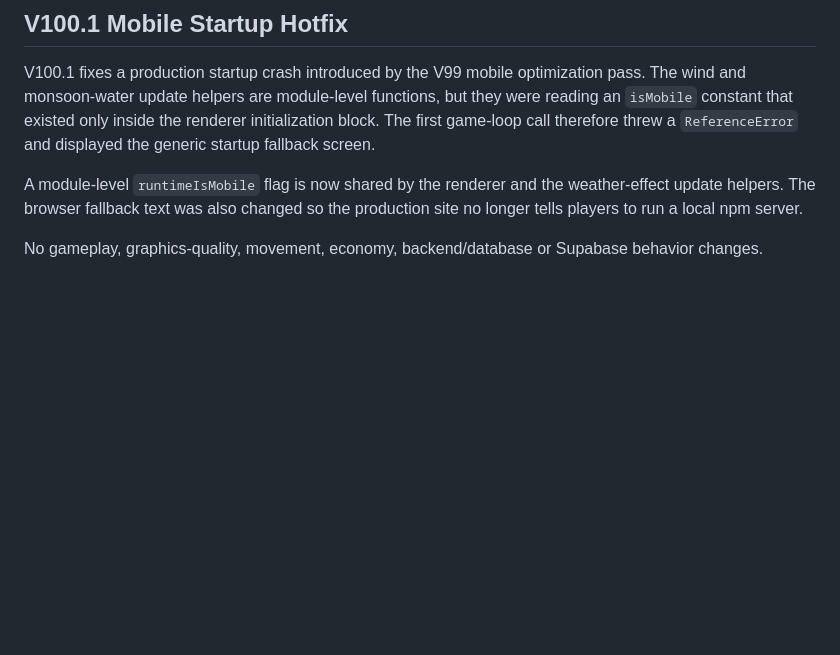
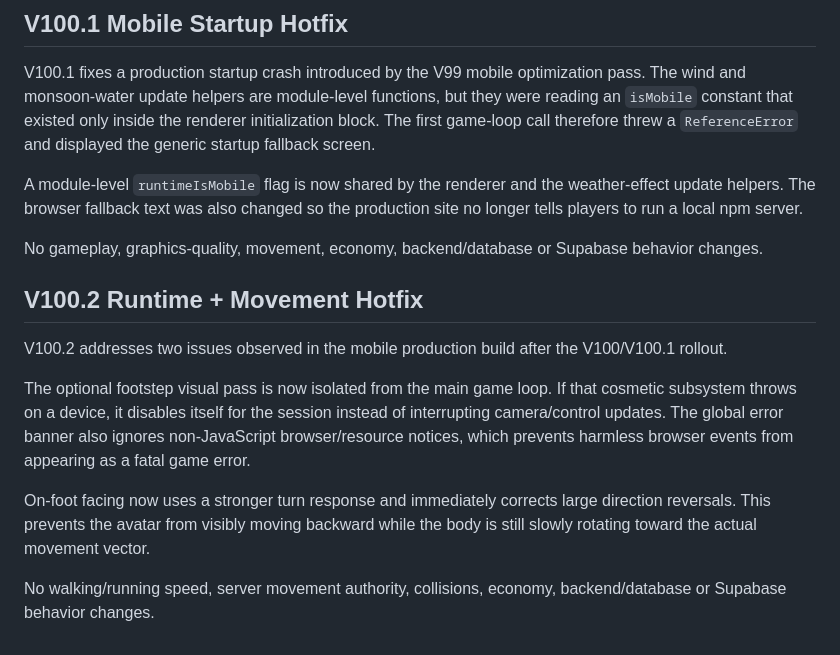
Before and after one commit to Dreamliker007/Kerala-Play, a Markdown page: README.md, the part around the change. Rendered like a GitHub page; blank space fills up the shorter version.

Commit message:
docs: document v100.2 runtime movement hotfix

```diff
--- a/README.md
+++ b/README.md
@@ -535,3 +535,14 @@ V100.1 fixes a production startup crash introduced by the V99 mobile optimizatio
 A module-level `runtimeIsMobile` flag is now shared by the renderer and the weather-effect update helpers. The browser fallback text was also changed so the production site no longer tells players to run a local npm server.
 
 No gameplay, graphics-quality, movement, economy, backend/database or Supabase behavior changes.
+
+
+## V100.2 Runtime + Movement Hotfix
+
+V100.2 addresses two issues observed in the mobile production build after the V100/V100.1 rollout.
+
+The optional footstep visual pass is now isolated from the main game loop. If that cosmetic subsystem throws on a device, it disables itself for the session instead of interrupting camera/control updates. The global error banner also ignores non-JavaScript browser/resource notices, which prevents harmless browser events from appearing as a fatal game error.
+
+On-foot facing now uses a stronger turn response and immediately corrects large direction reversals. This prevents the avatar from visibly moving backward while the body is still slowly rotating toward the actual movement vector.
+
+No walking/running speed, server movement authority, collisions, economy, backend/database or Supabase behavior changes.
```
